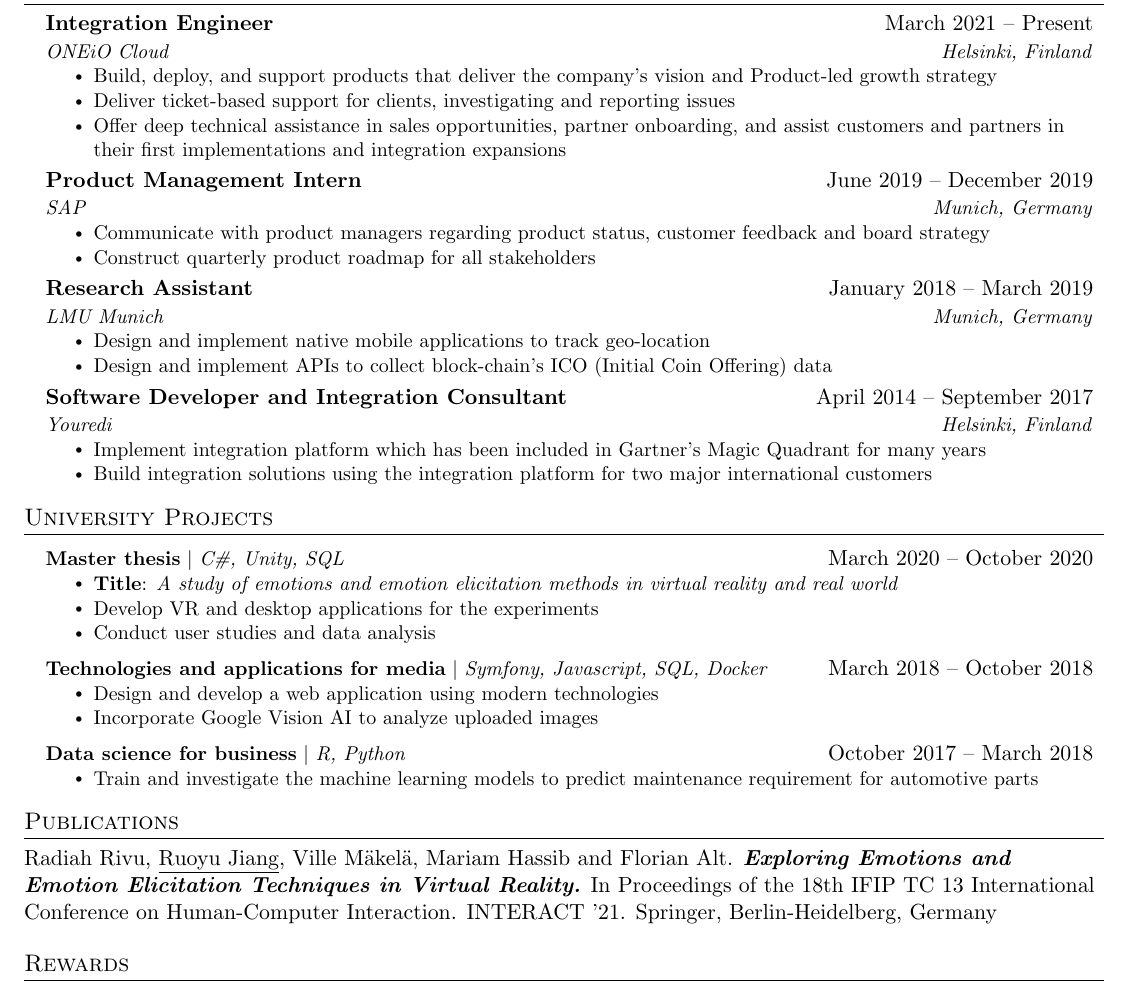
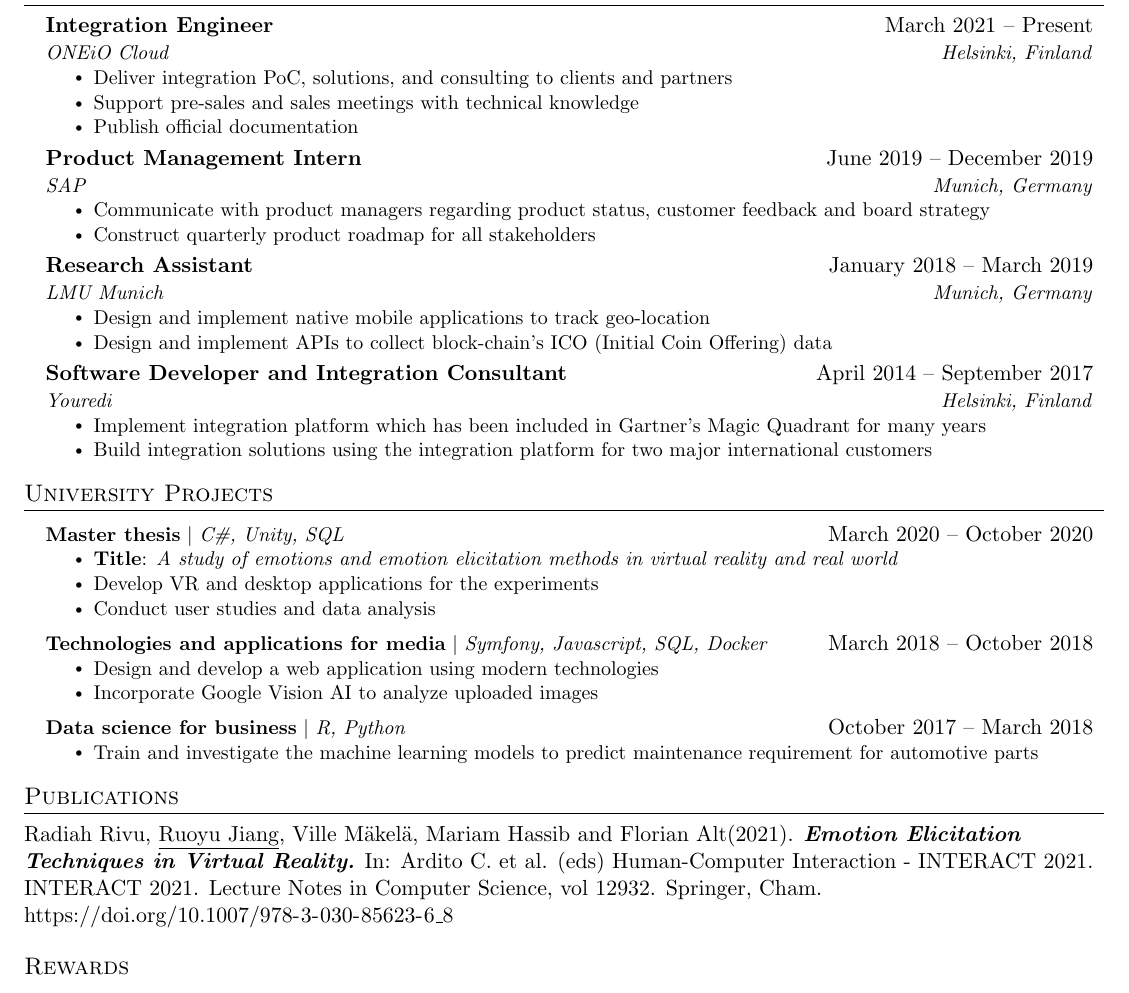
Before and after one commit to jryisme/Resume, a LaTeX CV (Resume_Ruoyu_Jiang.tex): part of the page, cut so that both start at the same text. Compiled offline with pdfLaTeX.

Commit message:
new pub confirmed

```diff
--- a/Resume_Ruoyu_Jiang.tex
+++ b/Resume_Ruoyu_Jiang.tex
@@ -141,9 +141,9 @@
     {Integration Engineer}{March 2021 -- Present}
     {ONEiO Cloud}{Helsinki, Finland}
     \resumeItemListStart
-      \resumeItem{Build, deploy, and support products that deliver the company's vision and Product-led growth strategy}
-      \resumeItem{Deliver ticket-based support for clients, investigating and reporting issues}
-      \resumeItem{Offer deep technical assistance in sales opportunities, partner onboarding, and assist customers and partners in their first implementations and integration expansions}
+      \resumeItem{Deliver integration PoC, solutions, and consulting to clients and partners}
+      \resumeItem{Support pre-sales and sales meetings with technical knowledge}
+      \resumeItem{Publish official documentation}
     \resumeItemListEnd
 
     \resumeSubheading
@@ -205,7 +205,7 @@
 
 %-----------PUBLICATIONS-----------
 \section{Publications}
-Radiah Rivu, \underline{Ruoyu Jiang}, Ville Mäkelä, Mariam Hassib and Florian Alt. \textbf{\textit{Exploring Emotions and Emotion Elicitation Techniques in Virtual Reality.}} In Proceedings of the 18th IFIP TC 13 International Conference on Human-Computer Interaction. INTERACT '21. Springer, Berlin-Heidelberg, Germany
+Radiah Rivu, \underline{Ruoyu Jiang}, Ville Mäkelä, Mariam Hassib and Florian Alt(2021). \textbf{\textit{Emotion Elicitation Techniques in Virtual Reality.}} In: Ardito C. et al. (eds) Human-Computer Interaction - INTERACT 2021. INTERACT 2021. Lecture Notes in Computer Science, vol 12932. Springer, Cham. \url{https://doi.org/10.1007/978-3-030-85623-6_8}
 
 
 %-----------REWARDS-----------
```
Also changed, not shown: Resume_Ruoyu_Jiang.pdf, Resume_Ruoyu_Jiang.tex (1 more changed lines).
